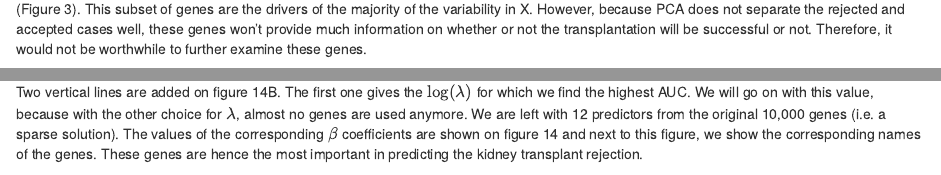
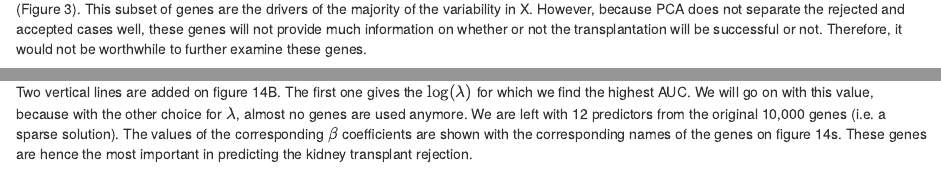
Before and after one commit to fabiennehaot/ProjectHDDA, an R Markdown document (Report project.Rmd): the page in a window 1100 px wide, from 2080 px down, and a second part further down, joined at a grey line. Rendered offline with R 4.5, knitr and Pandoc, with nearby package versions; some code elsewhere in the file could not run offline.

Commit message:
Update Report project.Rmd

````diff
--- a/Report project.Rmd
+++ b/Report project.Rmd
@@ -212,7 +212,7 @@ fig_nr = fig_nr + 1
 ```
 
 
-For both PC1 and PC2 around 200 genes are important (Figure `r fig_nr-1`), which can provide more or less the same result as the PCA with all the genes (Figure `r fig_nr-3`). This subset of genes are the drivers of the majority of the variability in X. However, because PCA does not separate the rejected and accepted cases well, these genes won't provide much information on whether or not the transplantation will be successful or not. Therefore, it would not be worthwhile to further examine these genes.
+For both PC1 and PC2 around 200 genes are important (Figure `r fig_nr-1`), which can provide more or less the same result as the PCA with all the genes (Figure `r fig_nr-3`). This subset of genes are the drivers of the majority of the variability in X. However, because PCA does not separate the rejected and accepted cases well, these genes will not provide much information on whether or not the transplantation will be successful or not. Therefore, it would not be worthwhile to further examine these genes.
 
 Finally, because PCA only takes the genes into account in the decomposition and not the class membership, we executed LDA. Furthermore, because the genes are collinear, a sparse LDA is performed as well. The results of these are illustrated in Figures `r fig_nr`A and `r fig_nr`B.
 
@@ -625,7 +625,7 @@ fig_nr <- fig_nr +1
 
 To make a decision about $\lambda$, cross-validation is used on the training data set. We use again 9-fold cross-validation as in PCR. We optimize the area under the receiver characteristic curve (AUC).
 
-Two vertical lines are added on figure `r fig_nr`B. The first one gives the $\log(\lambda)$ for which we find the highest AUC. We will go on with this value, because with the other choice for $\lambda$, almost no genes are used anymore. We are left with 12 predictors from the original 10,000 genes (i.e. a sparse solution). The values of the corresponding $\beta$ coefficients are shown on figure `r fig_nr` and next to this figure, we show the corresponding names of the genes. These genes are hence the most important in predicting the kidney transplant rejection.
+Two vertical lines are added on figure `r fig_nr`B. The first one gives the $\log(\lambda)$ for which we find the highest AUC. We will go on with this value, because with the other choice for $\lambda$, almost no genes are used anymore. We are left with 12 predictors from the original 10,000 genes (i.e. a sparse solution). The values of the corresponding $\beta$ coefficients are shown with the corresponding names of the genes on figure `r fig_nr`s. These genes are hence the most important in predicting the kidney transplant rejection.
 
 ```{r Lasso_optimal, echo = FALSE, out.width = "50%", fig.align = "center"}
 # Lasso with optimal lambda
````
Also changed, not shown: Report project.Rmd (4 more changed lines).
